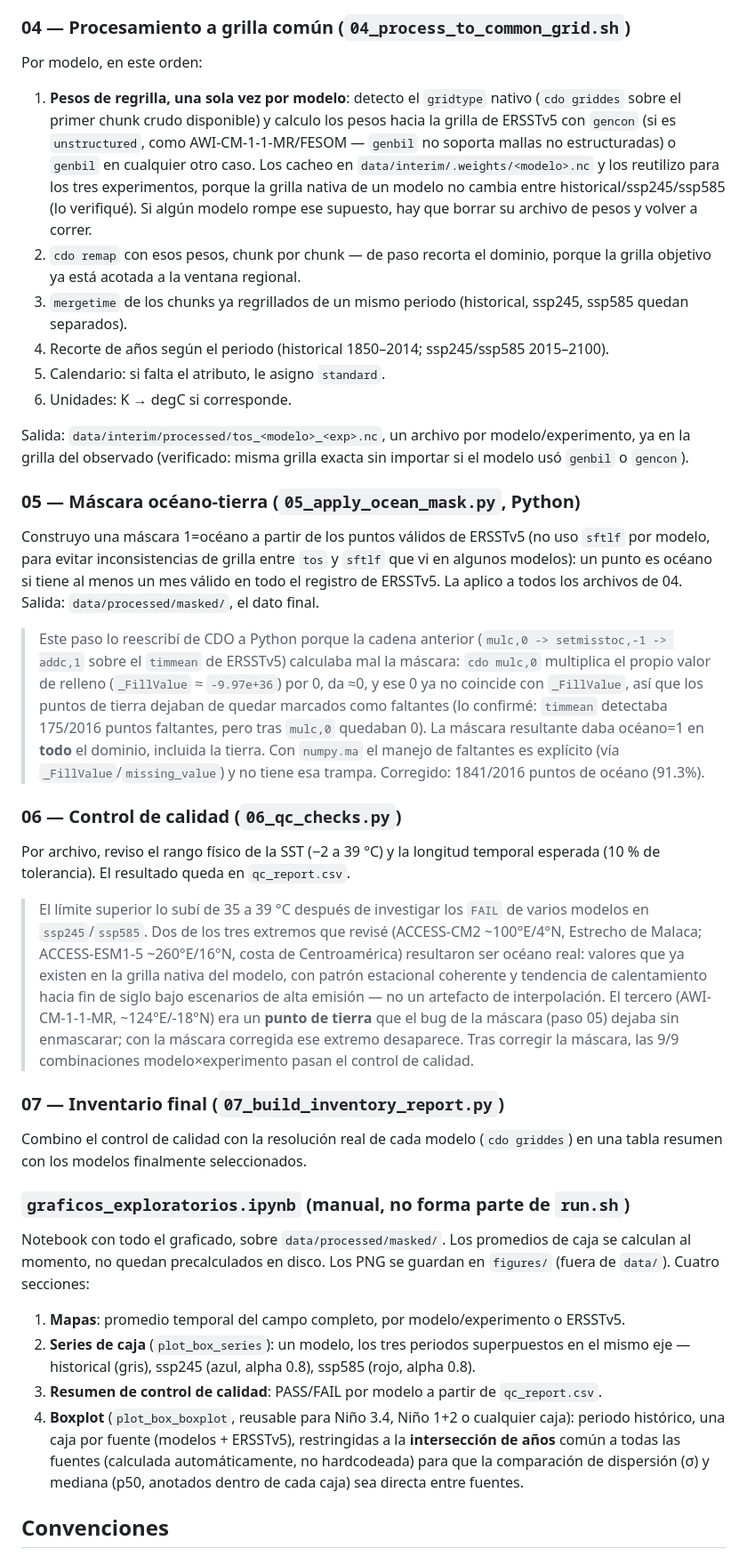
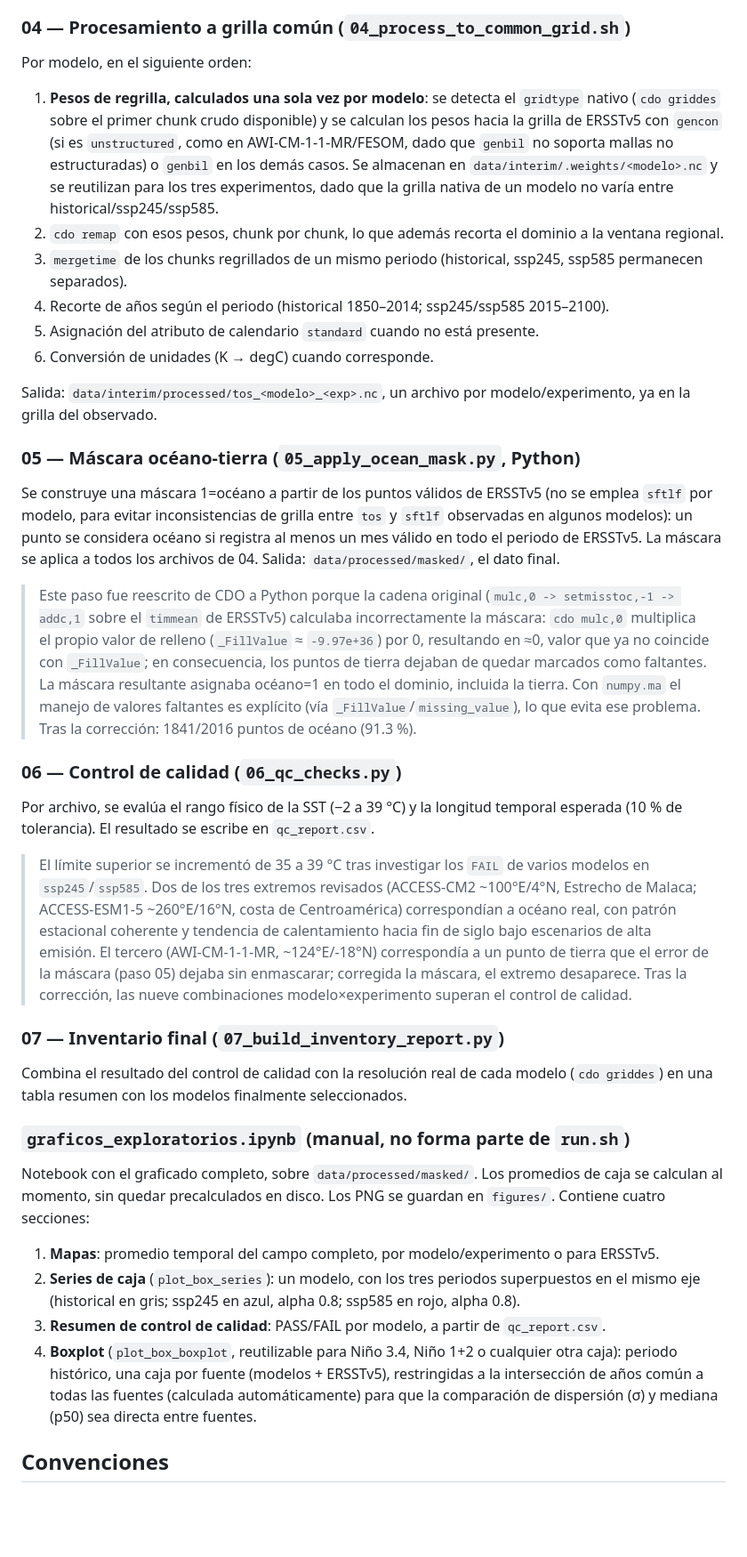
Before and after one commit to Japq91/e1_smn, a Markdown page: README.md, the part around one of its changes. Shown at 89% size. GitHub-like rendering; blank space fills up the shorter version.

Commit message:
Simplificar flujograma y reescribir README en tercera persona

```diff
--- a/README.md
+++ b/README.md
@@ -81,34 +81,34 @@ Descargo el dato observado de NOAA PSL, me quedo solo con la variable `sst` (`-s
 
 ### 04 — Procesamiento a grilla común (`04_process_to_common_grid.sh`)
-Por modelo, en este orden:
-1. **Pesos de regrilla, una sola vez por modelo**: detecto el `gridtype` nativo (`cdo griddes` sobre el primer chunk crudo disponible) y calculo los pesos hacia la grilla de ERSSTv5 con `gencon` (si es `unstructured`, como AWI-CM-1-1-MR/FESOM — `genbil` no soporta mallas no estructuradas) o `genbil` en cualquier otro caso. Los cacheo en `data/interim/.weights/<modelo>.nc` y los reutilizo para los tres experimentos, porque la grilla nativa de un modelo no cambia entre historical/ssp245/ssp585 (lo verifiqué). Si algún modelo rompe ese supuesto, hay que borrar su archivo de pesos y volver a correr.
-2. `cdo remap` con esos pesos, chunk por chunk — de paso recorta el dominio, porque la grilla objetivo ya está acotada a la ventana regional.
-3. `mergetime` de los chunks ya regrillados de un mismo periodo (historical, ssp245, ssp585 quedan separados).
+Por modelo, en el siguiente orden:
+1. **Pesos de regrilla, calculados una sola vez por modelo**: se detecta el `gridtype` nativo (`cdo griddes` sobre el primer chunk crudo disponible) y se calculan los pesos hacia la grilla de ERSSTv5 con `gencon` (si es `unstructured`, como en AWI-CM-1-1-MR/FESOM, dado que `genbil` no soporta mallas no estructuradas) o `genbil` en los demás casos. Se almacenan en `data/interim/.weights/<modelo>.nc` y se reutilizan para los tres experimentos, dado que la grilla nativa de un modelo no varía entre historical/ssp245/ssp585.
+2. `cdo remap` con esos pesos, chunk por chunk, lo que además recorta el dominio a la ventana regional.
+3. `mergetime` de los chunks regrillados de un mismo periodo (historical, ssp245, ssp585 permanecen separados).
 4. Recorte de años según el periodo (historical 1850–2014; ssp245/ssp585 2015–2100).
-5. Calendario: si falta el atributo, le asigno `standard`.
-6. Unidades: K → degC si corresponde.
+5. Asignación del atributo de calendario `standard` cuando no está presente.
+6. Conversión de unidades (K → degC) cuando corresponde.
 
-Salida: `data/interim/processed/tos_<modelo>_<exp>.nc`, un archivo por modelo/experimento, ya en la grilla del observado (verificado: misma grilla exacta sin importar si el modelo usó `genbil` o `gencon`).
+Salida: `data/interim/processed/tos_<modelo>_<exp>.nc`, un archivo por modelo/experimento, ya en la grilla del observado.
 
 ### 05 — Máscara océano-tierra (`05_apply_ocean_mask.py`, Python)
-Construyo una máscara 1=océano a partir de los puntos válidos de ERSSTv5 (no uso `sftlf` por modelo, para evitar inconsistencias de grilla entre `tos` y `sftlf` que vi en algunos modelos): un punto es océano si tiene al menos un mes válido en todo el registro de ERSSTv5. La aplico a todos los archivos de 04. Salida: `data/processed/masked/`, el dato final.
+Se construye una máscara 1=océano a partir de los puntos válidos de ERSSTv5 (no se emplea `sftlf` por modelo, para evitar inconsistencias de grilla entre `tos` y `sftlf` observadas en algunos modelos): un punto se considera océano si registra al menos un mes válido en todo el periodo de ERSSTv5. La máscara se aplica a todos los archivos de 04. Salida: `data/processed/masked/`, el dato final.
 
-> Este paso lo reescribí de CDO a Python porque la cadena anterior (`mulc,0 -> setmisstoc,-1 -> addc,1` sobre el `timmean` de ERSSTv5) calculaba mal la máscara: `cdo mulc,0` multiplica el propio valor de relleno (`_FillValue` ≈ `-9.97e+36`) por 0, da ≈0, y ese 0 ya no coincide con `_FillValue`, así que los puntos de tierra dejaban de quedar marcados como faltantes (lo confirmé: `timmean` detectaba 175/2016 puntos faltantes, pero tras `mulc,0` quedaban 0). La máscara resultante daba océano=1 en **todo** el dominio, incluida la tierra. Con `numpy.ma` el manejo de faltantes es explícito (vía `_FillValue`/`missing_value`) y no tiene esa trampa. Corregido: 1841/2016 puntos de océano (91.3%).
+> Este paso fue reescrito de CDO a Python porque la cadena original (`mulc,0 -> setmisstoc,-1 -> addc,1` sobre el `timmean` de ERSSTv5) calculaba incorrectamente la máscara: `cdo mulc,0` multiplica el propio valor de relleno (`_FillValue` ≈ `-9.97e+36`) por 0, resultando en ≈0, valor que ya no coincide con `_FillValue`; en consecuencia, los puntos de tierra dejaban de quedar marcados como faltantes. La máscara resultante asignaba océano=1 en todo el dominio, incluida la tierra. Con `numpy.ma` el manejo de valores faltantes es explícito (vía `_FillValue`/`missing_value`), lo que evita ese problema. Tras la corrección: 1841/2016 puntos de océano (91.3 %).
 
 ### 06 — Control de calidad (`06_qc_checks.py`)
-Por archivo, reviso el rango físico de la SST (−2 a 39 °C) y la longitud temporal esperada (10 % de tolerancia). El resultado queda en `qc_report.csv`.
+Por archivo, se evalúa el rango físico de la SST (−2 a 39 °C) y la longitud temporal esperada (10 % de tolerancia). El resultado se escribe en `qc_report.csv`.
 
-> El límite superior lo subí de 35 a 39 °C después de investigar los `FAIL` de varios modelos en `ssp245`/`ssp585`. Dos de los tres extremos que revisé (ACCESS-CM2 ~100°E/4°N, Estrecho de Malaca; ACCESS-ESM1-5 ~260°E/16°N, costa de Centroamérica) resultaron ser océano real: valores que ya existen en la grilla nativa del modelo, con patrón estacional coherente y tendencia de calentamiento hacia fin de siglo bajo escenarios de alta emisión — no un artefacto de interpolación. El tercero (AWI-CM-1-1-MR, ~124°E/-18°N) era un **punto de tierra** que el bug de la máscara (paso 05) dejaba sin enmascarar; con la máscara corregida ese extremo desaparece. Tras corregir la máscara, las 9/9 combinaciones modelo×experimento pasan el control de calidad.
+> El límite superior se incrementó de 35 a 39 °C tras investigar los `FAIL` de varios modelos en `ssp245`/`ssp585`. Dos de los tres extremos revisados (ACCESS-CM2 ~100°E/4°N, Estrecho de Malaca; ACCESS-ESM1-5 ~260°E/16°N, costa de Centroamérica) correspondían a océano real, con patrón estacional coherente y tendencia de calentamiento hacia fin de siglo bajo escenarios de alta emisión. El tercero (AWI-CM-1-1-MR, ~124°E/-18°N) correspondía a un punto de tierra que el error de la máscara (paso 05) dejaba sin enmascarar; corregida la máscara, el extremo desaparece. Tras la corrección, las nueve combinaciones modelo×experimento superan el control de calidad.
 
 ### 07 — Inventario final (`07_build_inventory_report.py`)
-Combino el control de calidad con la resolución real de cada modelo (`cdo griddes`) en una tabla resumen con los modelos finalmente seleccionados.
+Combina el resultado del control de calidad con la resolución real de cada modelo (`cdo griddes`) en una tabla resumen con los modelos finalmente seleccionados.
 
 ### `graficos_exploratorios.ipynb` (manual, no forma parte de `run.sh`)
-Notebook con todo el graficado, sobre `data/processed/masked/`. Los promedios de caja se calculan al momento, no quedan precalculados en disco. Los PNG se guardan en `figures/` (fuera de `data/`). Cuatro secciones:
-1. **Mapas**: promedio temporal del campo completo, por modelo/experimento o ERSSTv5.
-2. **Series de caja** (`plot_box_series`): un modelo, los tres periodos superpuestos en el mismo eje — historical (gris), ssp245 (azul, alpha 0.8), ssp585 (rojo, alpha 0.8).
-3. **Resumen de control de calidad**: PASS/FAIL por modelo a partir de `qc_report.csv`.
-4. **Boxplot** (`plot_box_boxplot`, reusable para Niño 3.4, Niño 1+2 o cualquier caja): periodo histórico, una caja por fuente (modelos + ERSSTv5), restringidas a la **intersección de años** común a todas las fuentes (calculada automáticamente, no hardcodeada) para que la comparación de dispersión (σ) y mediana (p50, anotados dentro de cada caja) sea directa entre fuentes.
+Notebook con el graficado completo, sobre `data/processed/masked/`. Los promedios de caja se calculan al momento, sin quedar precalculados en disco. Los PNG se guardan en `figures/`. Contiene cuatro secciones:
+1. **Mapas**: promedio temporal del campo completo, por modelo/experimento o para ERSSTv5.
+2. **Series de caja** (`plot_box_series`): un modelo, con los tres periodos superpuestos en el mismo eje (historical en gris; ssp245 en azul, alpha 0.8; ssp585 en rojo, alpha 0.8).
+3. **Resumen de control de calidad**: PASS/FAIL por modelo, a partir de `qc_report.csv`.
+4. **Boxplot** (`plot_box_boxplot`, reutilizable para Niño 3.4, Niño 1+2 o cualquier otra caja): periodo histórico, una caja por fuente (modelos + ERSSTv5), restringidas a la intersección de años común a todas las fuentes (calculada automáticamente) para que la comparación de dispersión (σ) y mediana (p50) sea directa entre fuentes.
 
 ## Convenciones
 
```
Also changed, not shown: other parts of README.md (+34 -34 lines).
